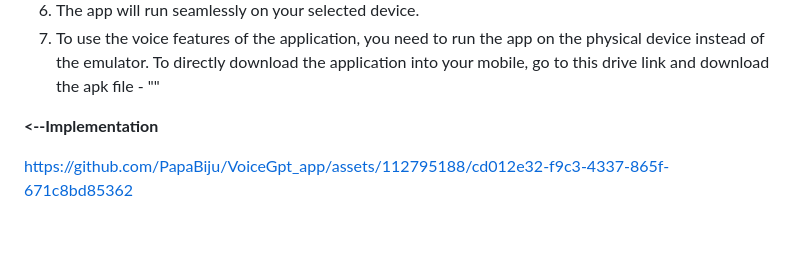
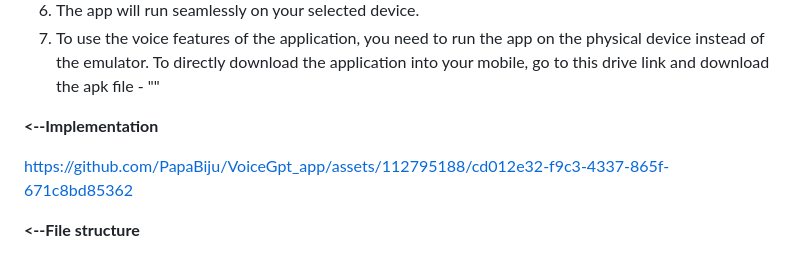
Before and after one commit to PapaBiju/VoiceGpt_app, a Markdown page: README.md, the part around one of its changes. GitHub-like rendering; blank space fills up the shorter version.

```diff
--- a/README.md
+++ b/README.md
@@ -53,6 +58,10 @@ https://www.figma.com/file/DbgctMxCEyCCziMWhV0O3X/Gpt?type=design&node-id=0%3A1&
 6) The app will run seamlessly on your selected device.
 7) To use the voice features of the application, you need to run the app on the physical device instead of the emulator. To directly download the application into your mobile, go to this drive link and download the apk file - ""
 
+
 **<--Implementation**
 
 https://github.com/PapaBiju/VoiceGpt_app/assets/112795188/cd012e32-f9c3-4337-865f-671c8bd85362
+
+
+**<--File structure**
```
Also changed, not shown: other parts of README.md (+5 -0 lines).
